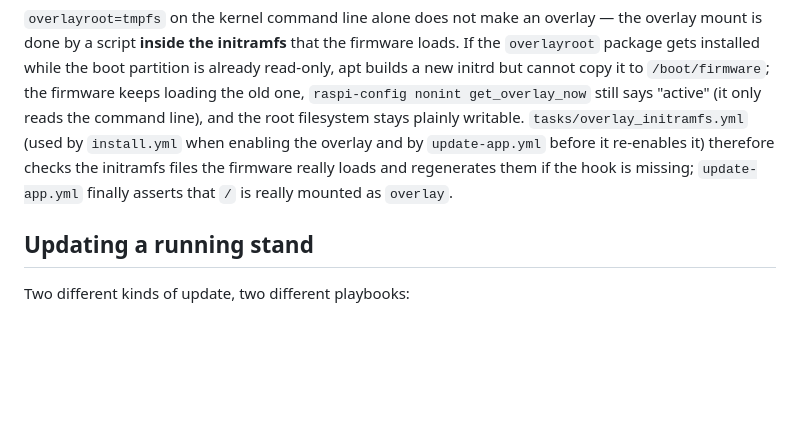
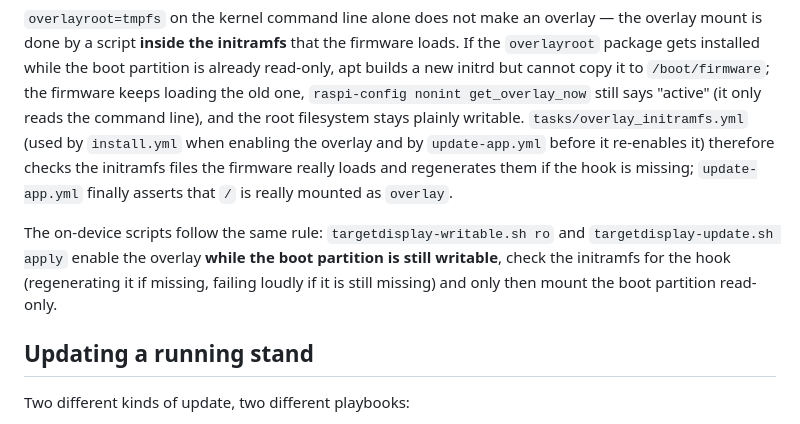
Before and after one commit to SGTittmoning/TargetDisplay, a Markdown page: ansible/README.md, the part around the change. Drawn GitHub-style; blank space fills up the shorter version.

Commit message:
Doku: Reihenfolge Overlay/initramfs in den Geraeteskripten
Co-Authored-By: Claude Sonnet 5.5 <noreply@anthropic.com>

```diff
--- a/ansible/README.md
+++ b/ansible/README.md
@@ -88,6 +88,8 @@ With it active, nothing on disk changes at runtime — updates need a small danc
 
 `overlayroot=tmpfs` on the kernel command line alone does not make an overlay — the overlay mount is done by a script **inside the initramfs** that the firmware loads. If the `overlayroot` package gets installed while the boot partition is already read-only, apt builds a new initrd but cannot copy it to `/boot/firmware`; the firmware keeps loading the old one, `raspi-config nonint get_overlay_now` still says "active" (it only reads the command line), and the root filesystem stays plainly writable. `tasks/overlay_initramfs.yml` (used by `install.yml` when enabling the overlay and by `update-app.yml` before it re-enables it) therefore checks the initramfs files the firmware really loads and regenerates them if the hook is missing; `update-app.yml` finally asserts that `/` is really mounted as `overlay`.
 
+The on-device scripts follow the same rule: `targetdisplay-writable.sh ro` and `targetdisplay-update.sh apply` enable the overlay **while the boot partition is still writable**, check the initramfs for the hook (regenerating it if missing, failing loudly if it is still missing) and only then mount the boot partition read-only.
+
 ## Updating a running stand
 
 Two different kinds of update, two different playbooks:
```
